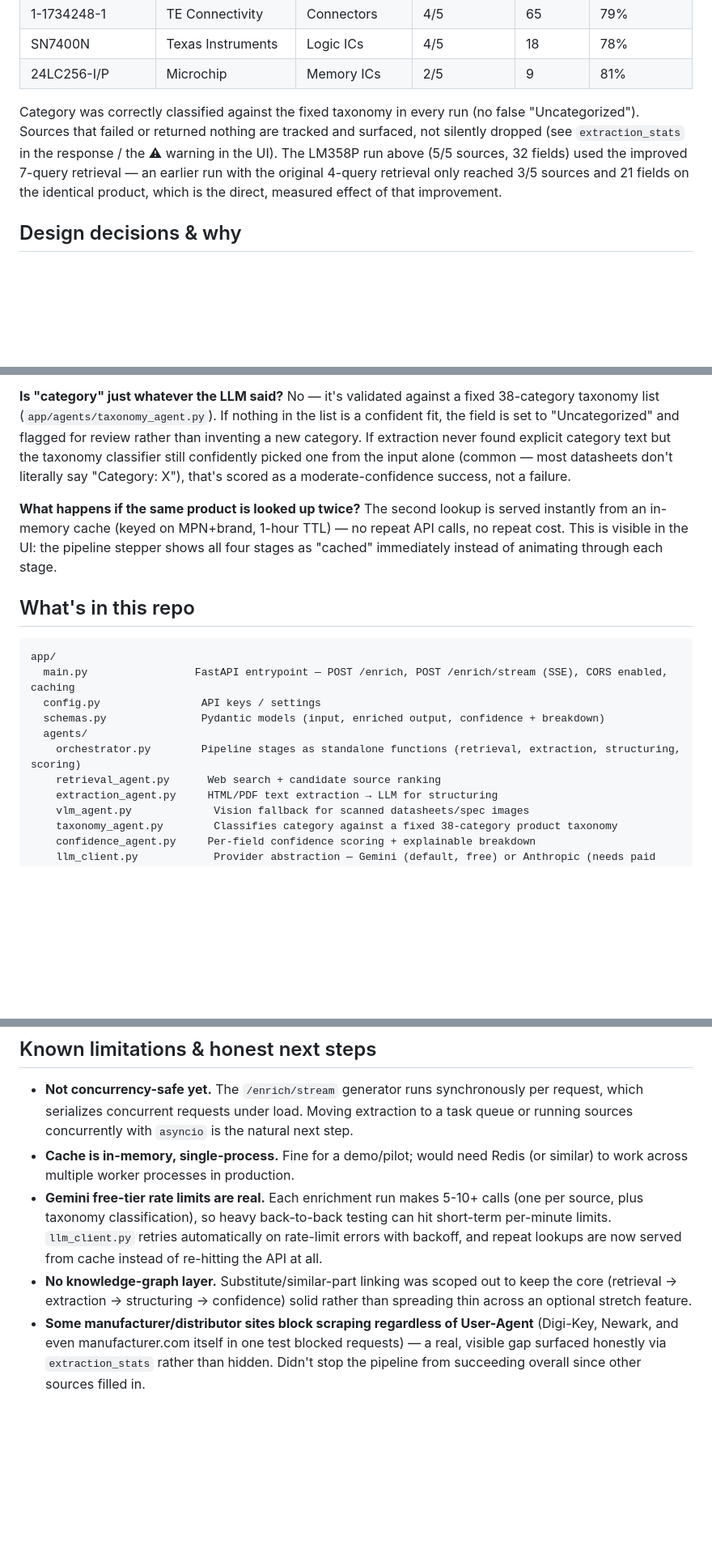
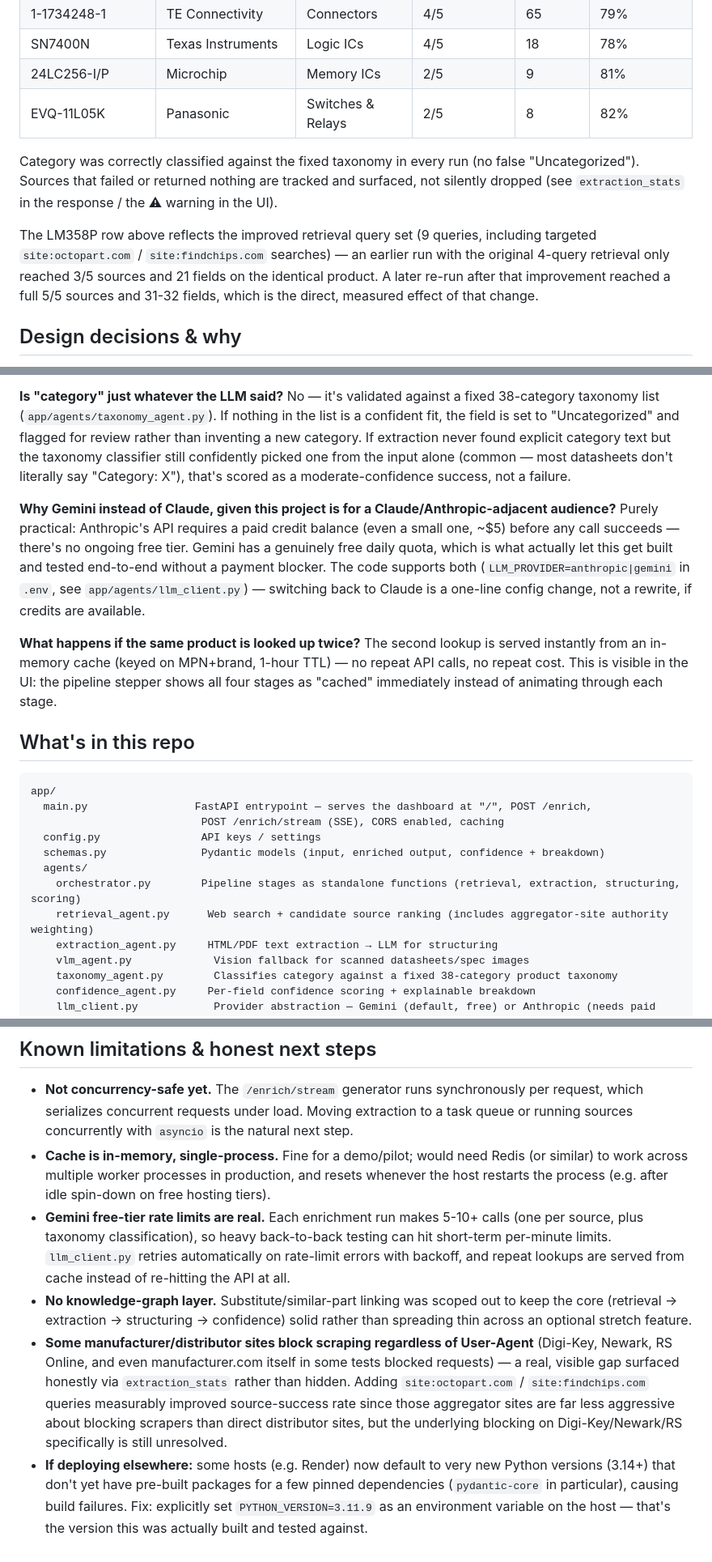
Before and after one commit to siddharthpatel1012-gif/product-intelligence-engine, a Markdown page: README.md, 3 parts joined by grey strips. Shown at 81% size. Drawn GitHub-style; blank space fills up the shorter version.

Commit message:
Revise README with updated status and query details
Updated project status and improved retrieval query details in README.

````diff
--- a/README.md
+++ b/README.md
@@ -89,15 +93,19 @@ generalizes rather than working by luck on one example:
 | 1-1734248-1 | TE Connectivity | Connectors | 4/5 | 65 | 79% |
 | SN7400N | Texas Instruments | Logic ICs | 4/5 | 18 | 78% |
 | 24LC256-I/P | Microchip | Memory ICs | 2/5 | 9 | 81% |
+| EVQ-11L05K | Panasonic | Switches & Relays | 2/5 | 8 | 82% |
 
 Category was correctly classified against the fixed taxonomy in every
 run (no false "Uncategorized"). Sources that failed or returned
 nothing are tracked and surfaced, not silently dropped (see
-`extraction_stats` in the response / the ⚠ warning in the UI). The
-LM358P run above (5/5 sources, 32 fields) used the improved 7-query
-retrieval — an earlier run with the original 4-query retrieval only
-reached 3/5 sources and 21 fields on the identical product, which is
-the direct, measured effect of that improvement.
+`extraction_stats` in the response / the ⚠ warning in the UI).
+
+The LM358P row above reflects the improved retrieval query set (9
+queries, including targeted `site:octopart.com` / `site:findchips.com`
+searches) — an earlier run with the original 4-query retrieval only
+reached 3/5 sources and 21 fields on the identical product. A later
+re-run after that improvement reached a full 5/5 sources and 31-32
+fields, which is the direct, measured effect of that change.
 
 ## Design decisions & why
 
@@ -139,6 +147,16 @@ from the input alone (common — most datasheets don't literally say
 "Category: X"), that's scored as a moderate-confidence success, not a
 failure.
 
+**Why Gemini instead of Claude, given this project is for a
+Claude/Anthropic-adjacent audience?**
+Purely practical: Anthropic's API requires a paid credit balance (even
+a small one, ~$5) before any call succeeds — there's no ongoing free
+tier. Gemini has a genuinely free daily quota, which is what actually
+let this get built and tested end-to-end without a payment blocker.
+The code supports both (`LLM_PROVIDER=anthropic|gemini` in `.env`,
+see `app/agents/llm_client.py`) — switching back to Claude is a one-line
+config change, not a rewrite, if credits are available.
+
 **What happens if the same product is looked up twice?**
 The second lookup is served instantly from an in-memory cache (keyed
 on MPN+brand, 1-hour TTL) — no repeat API calls, no repeat cost. This
@@ -149,12 +167,13 @@ is visible in the UI: the pipeline stepper shows all four stages as
 
 ```
 app/
-  main.py                 FastAPI entrypoint — POST /enrich, POST /enrich/stream (SSE), CORS enabled, caching
+  main.py                 FastAPI entrypoint — serves the dashboard at "/", POST /enrich,
+                           POST /enrich/stream (SSE), CORS enabled, caching
   config.py                API keys / settings
   schemas.py               Pydantic models (input, enriched output, confidence + breakdown)
   agents/
     orchestrator.py        Pipeline stages as standalone functions (retrieval, extraction, structuring, scoring)
-    retrieval_agent.py      Web search + candidate source ranking
+    retrieval_agent.py      Web search + candidate source ranking (includes aggregator-site authority weighting)
     extraction_agent.py     HTML/PDF text extraction → LLM for structuring
     vlm_agent.py             Vision fallback for scanned datasheets/spec images
     taxonomy_agent.py        Classifies category against a fixed 38-category product taxonomy
@@ -253,19 +274,30 @@ python3 tests/test_extraction_stats.py
   concurrently with `asyncio` is the natural next step.
 - **Cache is in-memory, single-process.** Fine for a demo/pilot; would
   need Redis (or similar) to work across multiple worker processes in
-  production.
+  production, and resets whenever the host restarts the process (e.g.
+  after idle spin-down on free hosting tiers).
 - **Gemini free-tier rate limits are real.** Each enrichment run makes
   5-10+ calls (one per source, plus taxonomy classification), so heavy
   back-to-back testing can hit short-term per-minute limits.
   `llm_client.py` retries automatically on rate-limit errors with
-  backoff, and repeat lookups are now served from cache instead of
+  backoff, and repeat lookups are served from cache instead of
   re-hitting the API at all.
 - **No knowledge-graph layer.** Substitute/similar-part linking was
   scoped out to keep the core (retrieval → extraction → structuring →
   confidence) solid rather than spreading thin across an optional
   stretch feature.
 - **Some manufacturer/distributor sites block scraping regardless of
-  User-Agent** (Digi-Key, Newark, and even manufacturer.com itself in
-  one test blocked requests) — a real, visible gap surfaced honestly
-  via `extraction_stats` rather than hidden. Didn't stop the pipeline
-  from succeeding overall since other sources filled in.
+  User-Agent** (Digi-Key, Newark, RS Online, and even manufacturer.com
+  itself in some tests blocked requests) — a real, visible gap
+  surfaced honestly via `extraction_stats` rather than hidden. Adding
+  `site:octopart.com` / `site:findchips.com` queries measurably
+  improved source-success rate since those aggregator sites are far
+  less aggressive about blocking scrapers than direct distributor
+  sites, but the underlying blocking on Digi-Key/Newark/RS specifically
+  is still unresolved.
+- **If deploying elsewhere:** some hosts (e.g. Render) now default to
+  very new Python versions (3.14+) that don't yet have pre-built
+  packages for a few pinned dependencies (`pydantic-core` in
+  particular), causing build failures. Fix: explicitly set
+  `PYTHON_VERSION=3.11.9` as an environment variable on the host —
+  that's the version this was actually built and tested against.
````
Also changed, not shown: other parts of README.md (+21 -15 lines).
